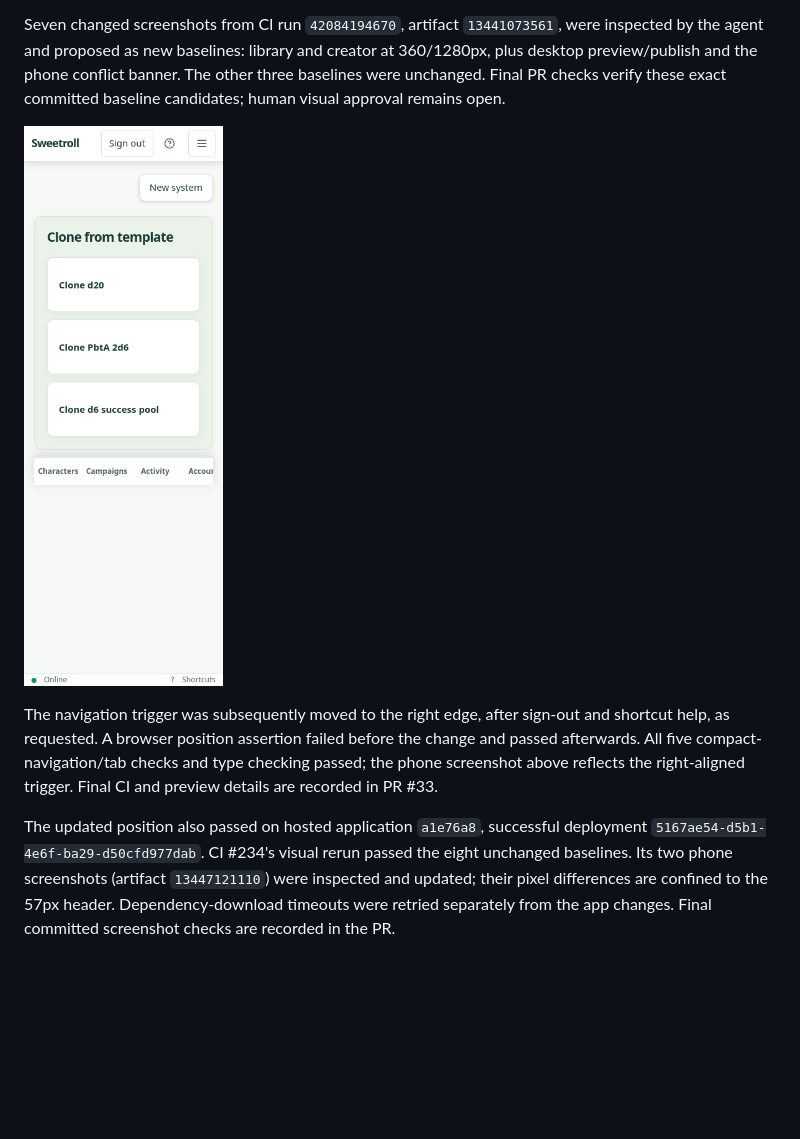
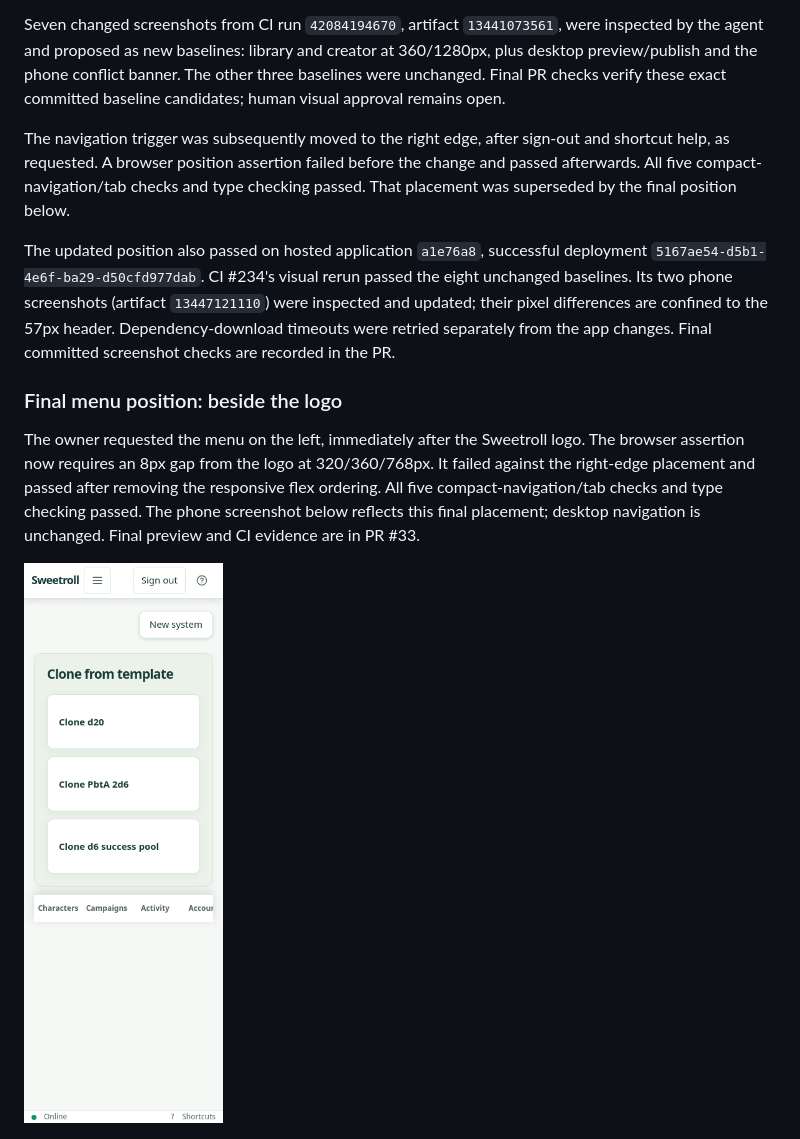
Before and after one commit to Kajonn/sweetroll, a Markdown page: docs/acceptance/gui-disclosure-2026-11-05.md, the part around the change. GitHub-like rendering; pictures changed too: docs/acceptance/assets/gui-systems-320-2026-11-05.png; blank space fills up the shorter version.

Commit message:
fix(ui): place navigation menu beside the logo

```diff
--- a/docs/acceptance/gui-disclosure-2026-11-05.md
+++ b/docs/acceptance/gui-disclosure-2026-11-05.md
@@ -90,13 +90,10 @@ at 360/1280px, plus desktop preview/publish and the phone conflict banner.
 The other three baselines were unchanged. Final PR checks verify these exact
 committed baseline candidates; human visual approval remains open.
 
-![Systems at 320px](assets/gui-systems-320-2026-11-05.png)
-
 The navigation trigger was subsequently moved to the right edge, after sign-out
 and shortcut help, as requested. A browser position assertion failed before
 the change and passed afterwards. All five compact-navigation/tab checks and
-type checking passed; the phone screenshot above reflects the right-aligned
-trigger. Final CI and preview details are recorded in PR #33.
+type checking passed. That placement was superseded by the final position below.
 
 The updated position also passed on hosted application `a1e76a8`, successful
 deployment `5167ae54-d5b1-4e6f-ba29-d50cfd977dab`. CI #234's visual rerun passed
@@ -105,4 +102,15 @@ the eight unchanged baselines. Its two phone screenshots (artifact
 to the 57px header. Dependency-download timeouts were retried separately from
 the app changes. Final committed screenshot checks are recorded in the PR.
 
+### Final menu position: beside the logo
+
+The owner requested the menu on the left, immediately after the Sweetroll logo.
+The browser assertion now requires an 8px gap from the logo at 320/360/768px.
+It failed against the right-edge placement and passed after removing the
+responsive flex ordering. All five compact-navigation/tab checks and type
+checking passed. The phone screenshot below reflects this final placement;
+desktop navigation is unchanged. Final preview and CI evidence are in PR #33.
+
+![Systems at 320px](assets/gui-systems-320-2026-11-05.png)
+
 ![Systems at 1280px](assets/gui-systems-1280-2026-11-05.png)
```
Also changed, not shown: design_v2.md (+1 -1 lines), 3 other files.
